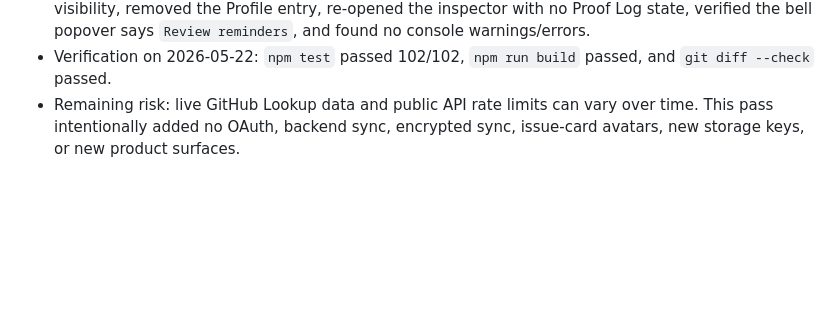
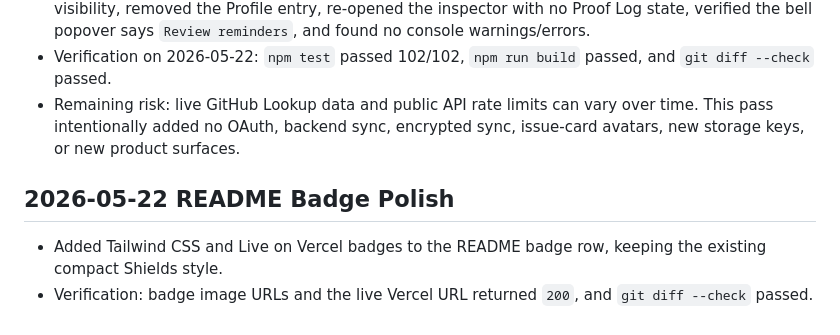
Before and after one commit to Statusnone420/PR-Dashboard, a Markdown page: STATE.md, the part around the change. GitHub-like rendering; blank space fills up the shorter version.

Commit message:
Polish README badges and product copy

```diff
--- a/STATE.md
+++ b/STATE.md
@@ -184,3 +184,8 @@
 - Browser smoke at `http://127.0.0.1:5173/` saved a Lookup result, confirmed the inspector had no Proof Log chip/status/action, moved the card to `Merged`, confirmed Dashboard/Profile Proof Log visibility, removed the Profile entry, re-opened the inspector with no Proof Log state, verified the bell popover says `Review reminders`, and found no console warnings/errors.
 - Verification on 2026-05-22: `npm test` passed 102/102, `npm run build` passed, and `git diff --check` passed.
 - Remaining risk: live GitHub Lookup data and public API rate limits can vary over time. This pass intentionally added no OAuth, backend sync, encrypted sync, issue-card avatars, new storage keys, or new product surfaces.
+
+## 2026-05-22 README Badge Polish
+
+- Added Tailwind CSS and Live on Vercel badges to the README badge row, keeping the existing compact Shields style.
+- Verification: badge image URLs and the live Vercel URL returned `200`, and `git diff --check` passed.
```
Also changed, not shown: README.md (+2 -0 lines).
